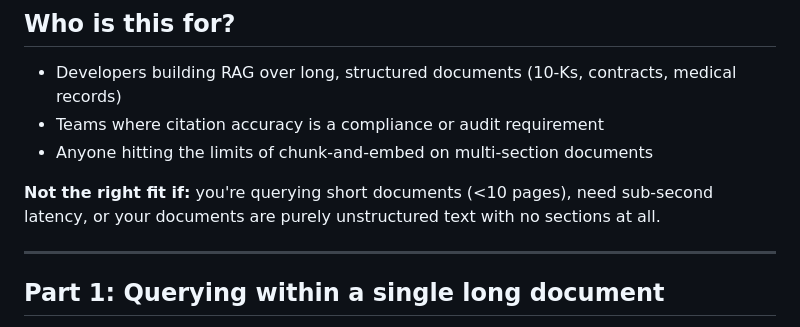
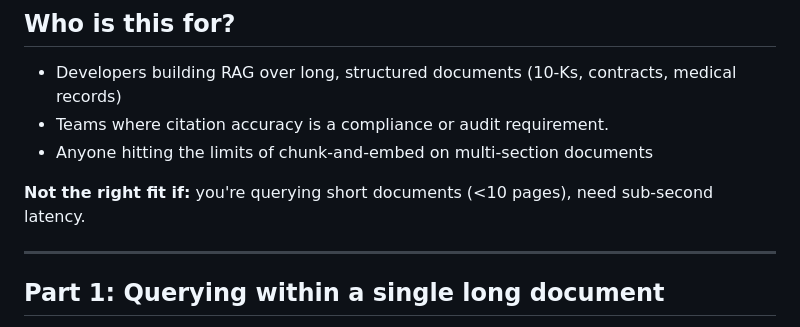
Before and after one commit to NanoNets/nanoindex, a Markdown page: README.md, the part around the change. Rendered like a GitHub page.

Commit message:
Fix punctuation and formatting in README.md

```diff
--- a/README.md
+++ b/README.md
@@ -49,10 +49,10 @@ In all three cases, the citation says "source: chunk_47." That doesn't pass audi
 ## Who is this for?
 
 - Developers building RAG over long, structured documents (10-Ks, contracts, medical records)
-- Teams where citation accuracy is a compliance or audit requirement
+- Teams where citation accuracy is a compliance or audit requirement.
 - Anyone hitting the limits of chunk-and-embed on multi-section documents
 
-**Not the right fit if:** you're querying short documents (<10 pages), need sub-second latency, or your documents are purely unstructured text with no sections at all.
+**Not the right fit if:** you're querying short documents (<10 pages), need sub-second latency.
 
 ---
 
```
